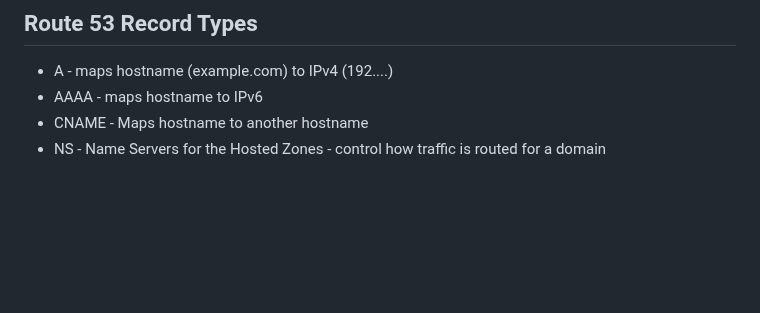
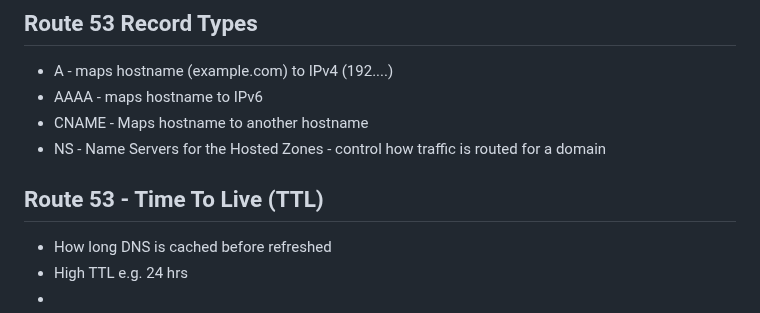
Before and after one commit to Mohammed-islam0907/learning-devops, a Markdown page: AWS/README.md, the part around the change. GitHub-like rendering; blank space fills up the shorter version.

```diff
--- a/AWS/README.md
+++ b/AWS/README.md
@@ -489,3 +489,9 @@ How much:
 - AAAA - maps hostname to IPv6
 - CNAME - Maps hostname to another hostname
 - NS - Name Servers for the Hosted Zones - control how traffic is routed for a domain
+
+## Route 53 - Time To Live (TTL)
+
+- How long DNS is cached before refreshed
+- High TTL e.g. 24 hrs
+-
```
